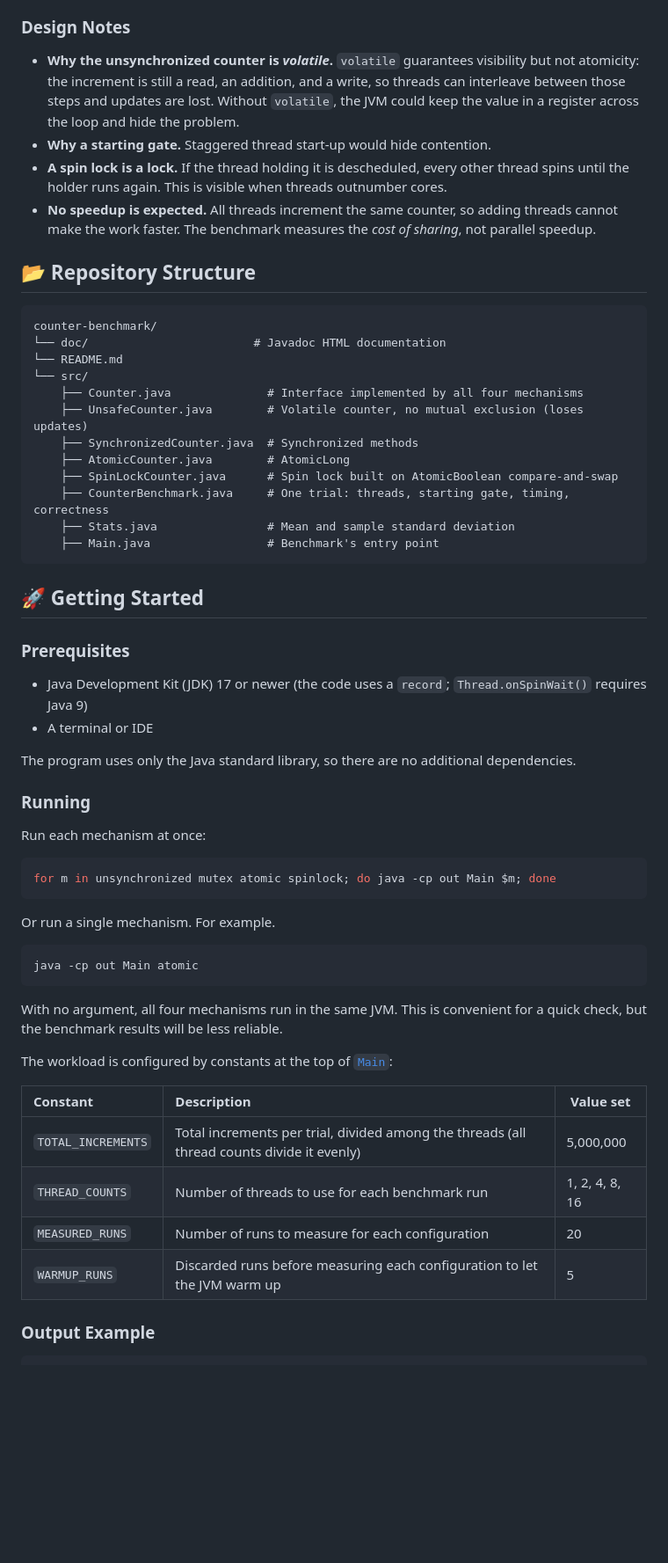
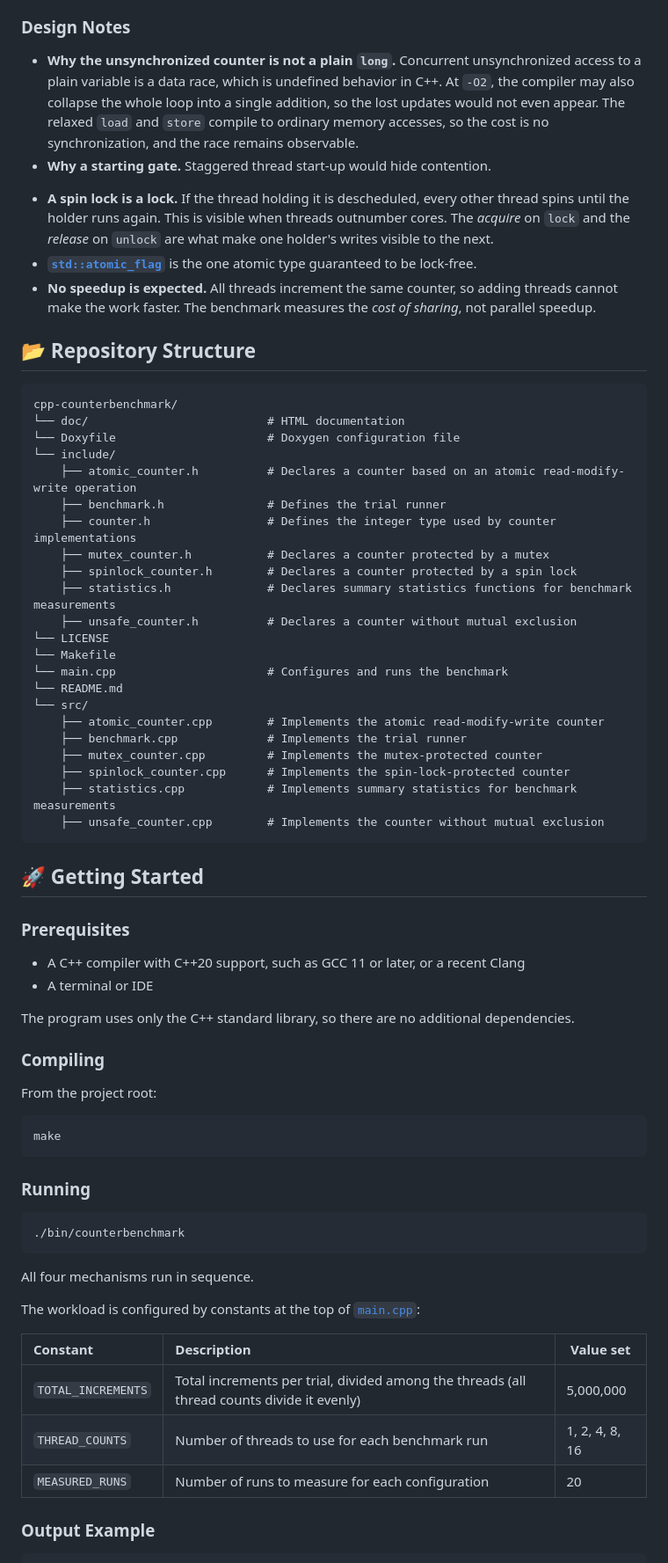
Before and after one commit to ufrn-concprog/cpp-counterbenchmark, a Markdown page: README.md, the part around one of its changes. Shown at 88% size. Rendered like a GitHub page; blank space fills up the shorter version.

Commit message:
Revise README

````diff
--- a/README.md
+++ b/README.md
@@ -33,61 +33,71 @@ All four implement the [`Counter`](src/Counter.java) interface, so the benchmark
 
 ### Design Notes
 
-* **Why the unsynchronized counter is *volatile*.** `volatile` guarantees visibility but not atomicity: the increment is still a read, an addition, and a write, so threads can interleave between those steps and updates are lost. Without `volatile`, the JVM could keep the value in a register across the loop and hide the problem.
+* **Why the unsynchronized counter is not a plain `long`.** Concurrent unsynchronized access to a plain variable is a data race, which is undefined behavior in C++. At `-O2`, the compiler may also collapse the whole loop into a single addition, so the lost updates would not even appear. The relaxed `load` and `store` compile to ordinary memory accesses, so the cost is no synchronization, and the race remains observable.
 * **Why a starting gate.** Staggered thread start-up would hide contention.
-* **A spin lock is a lock.** If the thread holding it is descheduled, every other thread spins until the holder runs again. This is visible when threads outnumber cores.
-* **No speedup is expected.** All threads increment the same counter, so adding threads cannot make the work faster. The benchmark measures the *cost of sharing*, not parallel speedup.
+- **A spin lock is a lock.** If the thread holding it is descheduled, every other thread spins until the holder runs again. This is visible when threads outnumber cores. The *acquire* on `lock` and the *release* on `unlock` are what make one holder's writes visible to the next.
+- **[`std::atomic_flag`](https://en.cppreference.com/w/cpp/atomic/atomic_flag)** is the one atomic type guaranteed to be lock-free.
+- **No speedup is expected.** All threads increment the same counter, so adding threads cannot make the work faster. The benchmark measures the *cost of sharing*, not parallel speedup.
 
 ## 📂 Repository Structure
 
 ```
-counter-benchmark/
-└── doc/                        # Javadoc HTML documentation
+cpp-counterbenchmark/
+└── doc/                          # HTML documentation
+└── Doxyfile                      # Doxygen configuration file
+└── include/
+    ├── atomic_counter.h          # Declares a counter based on an atomic read-modify-write operation
+    ├── benchmark.h               # Defines the trial runner
+    ├── counter.h                 # Defines the integer type used by counter implementations
+    ├── mutex_counter.h           # Declares a counter protected by a mutex
+    ├── spinlock_counter.h        # Declares a counter protected by a spin lock
+    ├── statistics.h              # Declares summary statistics functions for benchmark measurements
+    ├── unsafe_counter.h          # Declares a counter without mutual exclusion
+└── LICENSE
+└── Makefile
+└── main.cpp                      # Configures and runs the benchmark
 └── README.md
 └── src/
-    ├── Counter.java              # Interface implemented by all four mechanisms
-    ├── UnsafeCounter.java        # Volatile counter, no mutual exclusion (loses updates)
-    ├── SynchronizedCounter.java  # Synchronized methods
-    ├── AtomicCounter.java        # AtomicLong
-    ├── SpinLockCounter.java      # Spin lock built on AtomicBoolean compare-and-swap
-    ├── CounterBenchmark.java     # One trial: threads, starting gate, timing, correctness
-    ├── Stats.java                # Mean and sample standard deviation
-    ├── Main.java                 # Benchmark's entry point
+    ├── atomic_counter.cpp        # Implements the atomic read-modify-write counter
+    ├── benchmark.cpp             # Implements the trial runner
+    ├── mutex_counter.cpp         # Implements the mutex-protected counter
+    ├── spinlock_counter.cpp      # Implements the spin-lock-protected counter
+    ├── statistics.cpp            # Implements summary statistics for benchmark measurements
+    ├── unsafe_counter.cpp        # Implements the counter without mutual exclusion
 ```
 
 ## 🚀 Getting Started
 
 ### Prerequisites
 
-* Java Development Kit (JDK) 17 or newer (the code uses a `record`; `Thread.onSpinWait()` requires Java 9)
+* A C++ compiler with C++20 support, such as GCC 11 or later, or a recent Clang
 * A terminal or IDE
 
-The program uses only the Java standard library, so there are no additional dependencies.
+The program uses only the C++ standard library, so there are no additional dependencies.
+
+### Compiling
+
+From the project root:
+
+```bash
+make
+```
 
 ### Running
 
-Run each mechanism at once:
-
 ```bash
-for m in unsynchronized mutex atomic spinlock; do java -cp out Main $m; done
+./bin/counterbenchmark
 ```
 
-Or run a single mechanism. For example.
+All four mechanisms run in sequence.
 
-```bash
-java -cp out Main atomic
-```
-
-With no argument, all four mechanisms run in the same JVM. This is convenient for a quick check, but the benchmark results will be less reliable.
-
-The workload is configured by constants at the top of [`Main`](src/Main.java):
+The workload is configured by constants at the top of [`main.cpp`](main.cpp):
 
 | Constant            | Description | Value set |
 | :-----------------  | :---------- | --------- |
 | `TOTAL_INCREMENTS`  | Total increments per trial, divided among the threads (all thread counts divide it evenly) | 5,000,000 |
 | `THREAD_COUNTS`     | Number of threads to use for each benchmark run | 1, 2, 4, 8, 16 |
 | `MEASURED_RUNS`     | Number of runs to measure for each configuration | 20 |
-| `WARMUP_RUNS`       | Discarded runs before measuring each configuration to let the JVM warm up | 5 |
 
 ### Output Example
 
````
Also changed, not shown: other parts of README.md (+19 -20 lines).
